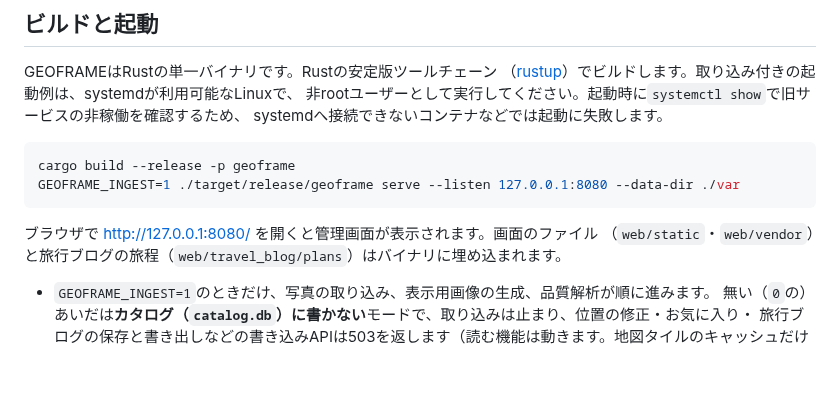
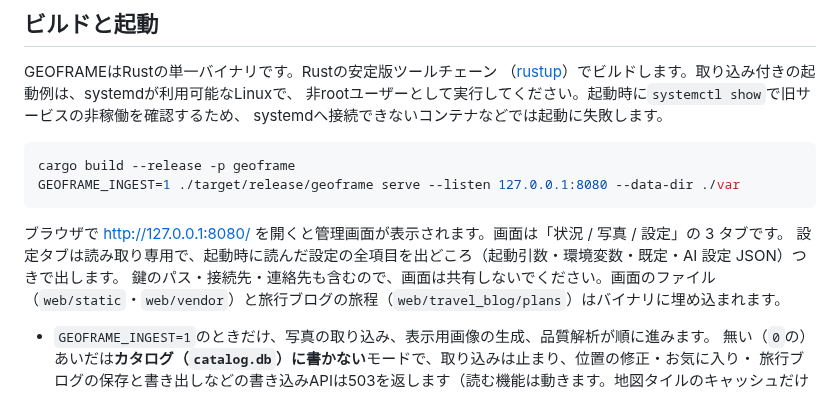
Before and after one commit to ysogabe/geoframe, a Markdown page: docs/USAGE.md, the part around the change. Drawn GitHub-style; blank space fills up the shorter version.

````diff
--- a/docs/USAGE.md
+++ b/docs/USAGE.md
@@ -19,7 +19,9 @@ cargo build --release -p geoframe
 GEOFRAME_INGEST=1 ./target/release/geoframe serve --listen 127.0.0.1:8080 --data-dir ./var
 ```
 
-ブラウザで <http://127.0.0.1:8080/> を開くと管理画面が表示されます。画面のファイル
+ブラウザで <http://127.0.0.1:8080/> を開くと管理画面が表示されます。画面は「状況 / 写真 / 設定」の 3 タブです。
+設定タブは読み取り専用で、起動時に読んだ設定の全項目を出どころ（起動引数・環境変数・既定・AI 設定 JSON）つきで出します。
+鍵のパス・接続先・連絡先も含むので、画面は共有しないでください。画面のファイル
 （`web/static`・`web/vendor`）と旅行ブログの旅程（`web/travel_blog/plans`）はバイナリに埋め込まれます。
 
 - `GEOFRAME_INGEST=1`のときだけ、写真の取り込み、表示用画像の生成、品質解析が順に進みます。
````
Also changed, not shown: README.md (+1 -1 lines).
